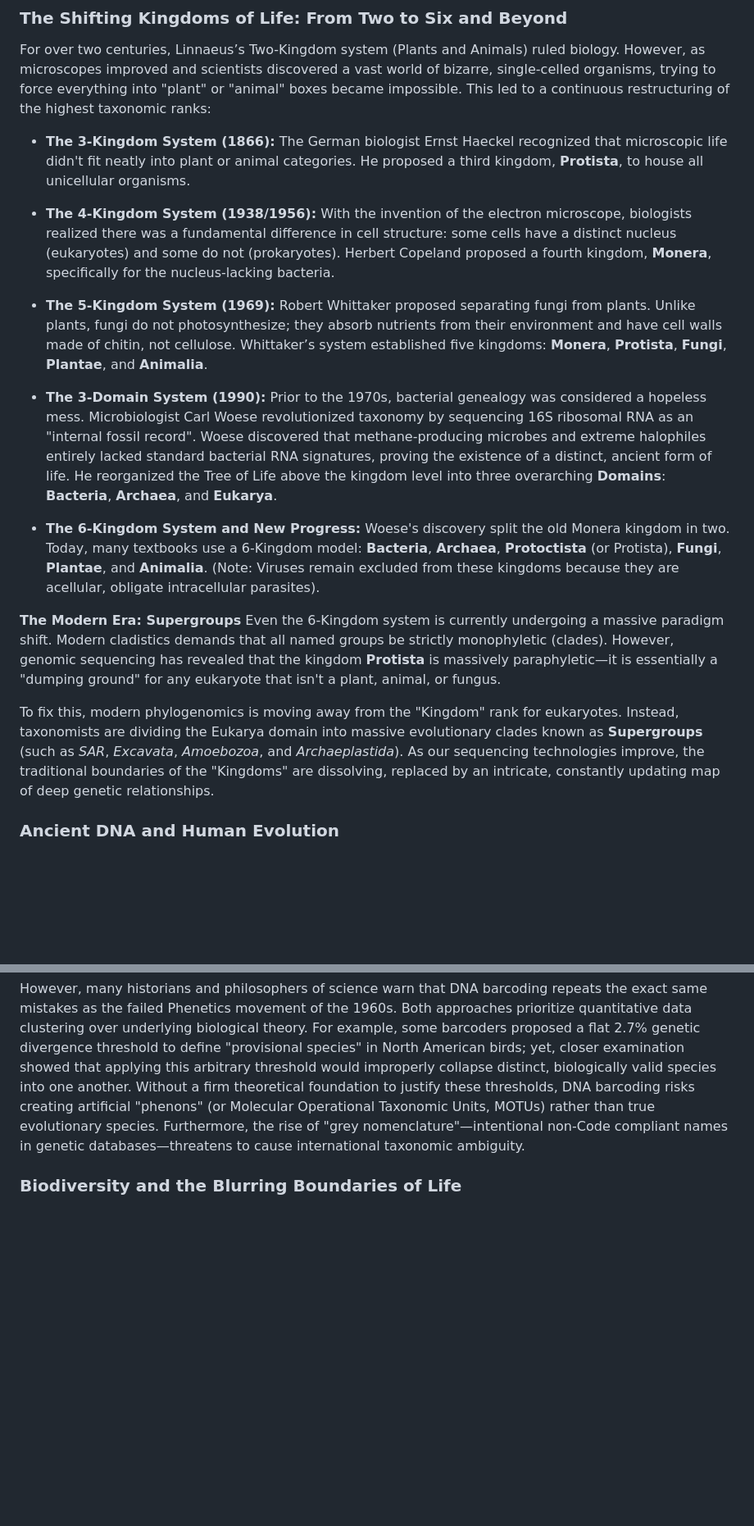
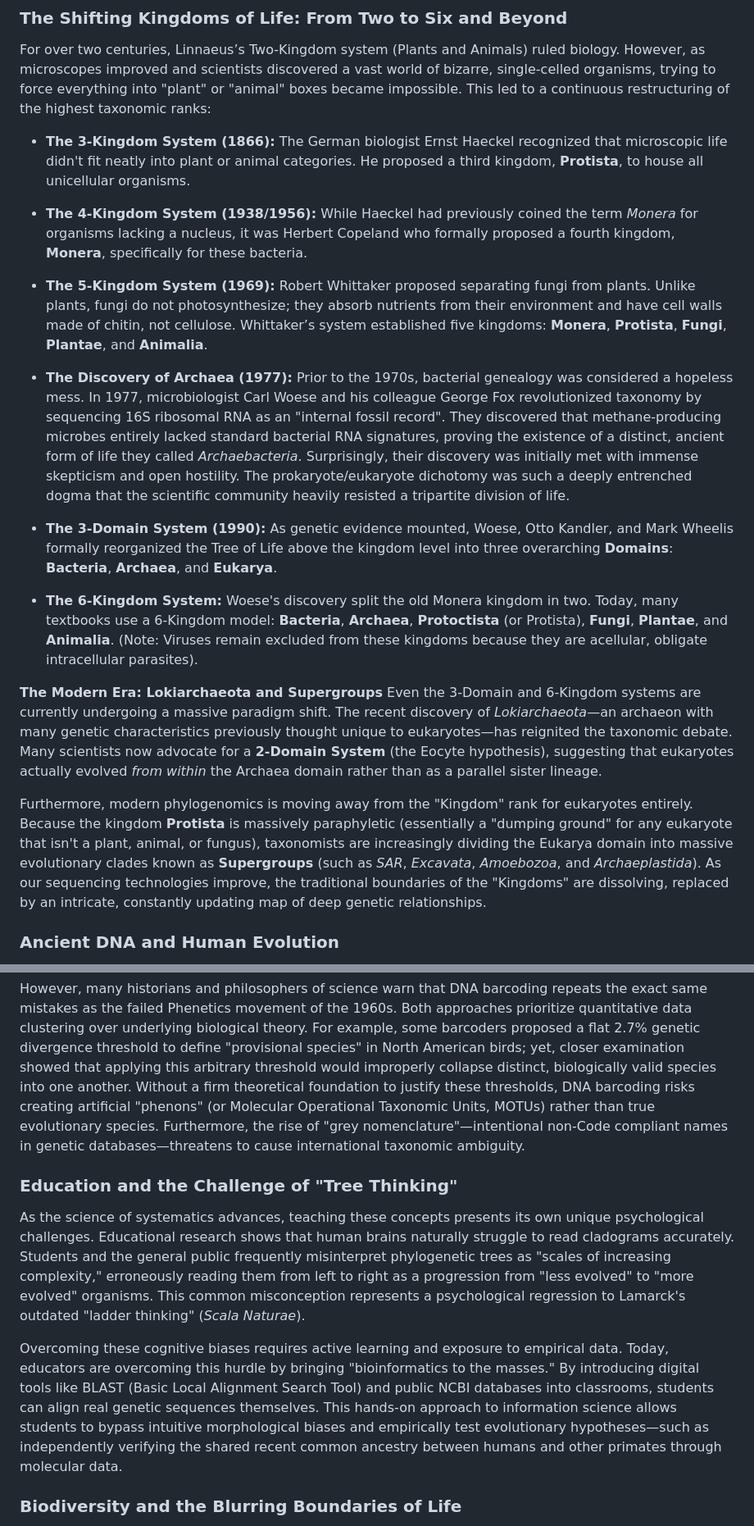
Before and after one commit to furuuwu/taxonomy_timeline, a Markdown page: history.md, 2 parts joined by grey strips. Shown at 82% size. Drawn GitHub-style; blank space fills up the shorter version.

Commit message:
improvements to the text

```diff
--- a/history.md
+++ b/history.md
@@ -238,19 +238,17 @@ Her controversial theory was ultimately validated when molecular biologists sequ
 For over two centuries, Linnaeus’s Two-Kingdom system (Plants and Animals) ruled biology. However, as microscopes improved and scientists discovered a vast world of bizarre, single-celled organisms, trying to force everything into "plant" or "animal" boxes became impossible. This led to a continuous restructuring of the highest taxonomic ranks:
 
 * **The 3-Kingdom System (1866):** The German biologist Ernst Haeckel recognized that microscopic life didn't fit neatly into plant or animal categories. He proposed a third kingdom, **Protista**, to house all unicellular organisms.
+* **The 4-Kingdom System (1938/1956):** While Haeckel had previously coined the term *Monera* for organisms lacking a nucleus, it was Herbert Copeland who formally proposed a fourth kingdom, **Monera**, specifically for these bacteria.
+* **The 5-Kingdom System (1969):** Robert Whittaker proposed separating fungi from plants. Unlike plants, fungi do not photosynthesize; they absorb nutrients from their environment and have cell walls made of chitin, not cellulose. Whittaker’s system established five kingdoms: **Monera**, **Protista**, **Fungi**, **Plantae**, and **Animalia**.
+* **The Discovery of Archaea (1977):** Prior to the 1970s, bacterial genealogy was considered a hopeless mess. In 1977, microbiologist Carl Woese and his colleague George Fox revolutionized taxonomy by sequencing 16S ribosomal RNA as an "internal fossil record". They discovered that methane-producing microbes entirely lacked standard bacterial RNA signatures, proving the existence of a distinct, ancient form of life they called *Archaebacteria*. Surprisingly, their discovery was initially met with immense skepticism and open hostility. The prokaryote/eukaryote dichotomy was such a deeply entrenched dogma that the scientific community heavily resisted a tripartite division of life.
+* **The 3-Domain System (1990):** As genetic evidence mounted, Woese, Otto Kandler, and Mark Wheelis formally reorganized the Tree of Life above the kingdom level into three overarching **Domains**: **Bacteria**, **Archaea**, and **Eukarya**.
 
-* **The 4-Kingdom System (1938/1956):** With the invention of the electron microscope, biologists realized there was a fundamental difference in cell structure: some cells have a distinct nucleus (eukaryotes) and some do not (prokaryotes). Herbert Copeland proposed a fourth kingdom, **Monera**, specifically for the nucleus-lacking bacteria.
+* **The 6-Kingdom System:** Woese's discovery split the old Monera kingdom in two. Today, many textbooks use a 6-Kingdom model: **Bacteria**, **Archaea**, **Protoctista** (or Protista), **Fungi**, **Plantae**, and **Animalia**. (Note: Viruses remain excluded from these kingdoms because they are acellular, obligate intracellular parasites).
 
-* **The 5-Kingdom System (1969):** Robert Whittaker proposed separating fungi from plants. Unlike plants, fungi do not photosynthesize; they absorb nutrients from their environment and have cell walls made of chitin, not cellulose. Whittaker’s system established five kingdoms: **Monera**, **Protista**, **Fungi**, **Plantae**, and **Animalia**.
+**The Modern Era: Lokiarchaeota and Supergroups**
+Even the 3-Domain and 6-Kingdom systems are currently undergoing a massive paradigm shift. The recent discovery of *Lokiarchaeota*—an archaeon with many genetic characteristics previously thought unique to eukaryotes—has reignited the taxonomic debate. Many scientists now advocate for a **2-Domain System** (the Eocyte hypothesis), suggesting that eukaryotes actually evolved *from within* the Archaea domain rather than as a parallel sister lineage.
 
-* **The 3-Domain System (1990):** Prior to the 1970s, bacterial genealogy was considered a hopeless mess. Microbiologist Carl Woese revolutionized taxonomy by sequencing 16S ribosomal RNA as an "internal fossil record". Woese discovered that methane-producing microbes and extreme halophiles entirely lacked standard bacterial RNA signatures, proving the existence of a distinct, ancient form of life. He reorganized the Tree of Life above the kingdom level into three overarching **Domains**: **Bacteria**, **Archaea**, and **Eukarya**.
-
-* **The 6-Kingdom System and New Progress:** Woese's discovery split the old Monera kingdom in two. Today, many textbooks use a 6-Kingdom model: **Bacteria**, **Archaea**, **Protoctista** (or Protista), **Fungi**, **Plantae**, and **Animalia**. (Note: Viruses remain excluded from these kingdoms because they are acellular, obligate intracellular parasites).
-
-**The Modern Era: Supergroups**
-Even the 6-Kingdom system is currently undergoing a massive paradigm shift. Modern cladistics demands that all named groups be strictly monophyletic (clades). However, genomic sequencing has revealed that the kingdom **Protista** is massively paraphyletic—it is essentially a "dumping ground" for any eukaryote that isn't a plant, animal, or fungus.
-
-To fix this, modern phylogenomics is moving away from the "Kingdom" rank for eukaryotes. Instead, taxonomists are dividing the Eukarya domain into massive evolutionary clades known as **Supergroups** (such as *SAR*, *Excavata*, *Amoebozoa*, and *Archaeplastida*). As our sequencing technologies improve, the traditional boundaries of the "Kingdoms" are dissolving, replaced by an intricate, constantly updating map of deep genetic relationships.
+Furthermore, modern phylogenomics is moving away from the "Kingdom" rank for eukaryotes entirely. Because the kingdom **Protista** is massively paraphyletic (essentially a "dumping ground" for any eukaryote that isn't a plant, animal, or fungus), taxonomists are increasingly dividing the Eukarya domain into massive evolutionary clades known as **Supergroups** (such as *SAR*, *Excavata*, *Amoebozoa*, and *Archaeplastida*). As our sequencing technologies improve, the traditional boundaries of the "Kingdoms" are dissolving, replaced by an intricate, constantly updating map of deep genetic relationships.
 
 ### **Ancient DNA and Human Evolution**
 
@@ -286,6 +284,12 @@ One major debate centers on **DNA barcoding**. Proponents of DNA barcoding seek
 
 However, many historians and philosophers of science warn that DNA barcoding repeats the exact same mistakes as the failed Phenetics movement of the 1960s. Both approaches prioritize quantitative data clustering over underlying biological theory. For example, some barcoders proposed a flat 2.7% genetic divergence threshold to define "provisional species" in North American birds; yet, closer examination showed that applying this arbitrary threshold would improperly collapse distinct, biologically valid species into one another. Without a firm theoretical foundation to justify these thresholds, DNA barcoding risks creating artificial "phenons" (or Molecular Operational Taxonomic Units, MOTUs) rather than true evolutionary species. Furthermore, the rise of "grey nomenclature"—intentional non-Code compliant names in genetic databases—threatens to cause international taxonomic ambiguity.
 
+### **Education and the Challenge of "Tree Thinking"**
+
+As the science of systematics advances, teaching these concepts presents its own unique psychological challenges. Educational research shows that human brains naturally struggle to read cladograms accurately. Students and the general public frequently misinterpret phylogenetic trees as "scales of increasing complexity," erroneously reading them from left to right as a progression from "less evolved" to "more evolved" organisms. This common misconception represents a psychological regression to Lamarck's outdated "ladder thinking" (*Scala Naturae*).
+
+Overcoming these cognitive biases requires active learning and exposure to empirical data. Today, educators are overcoming this hurdle by bringing "bioinformatics to the masses." By introducing digital tools like BLAST (Basic Local Alignment Search Tool) and public NCBI databases into classrooms, students can align real genetic sequences themselves. This hands-on approach to information science allows students to bypass intuitive morphological biases and empirically test evolutionary hypotheses—such as independently verifying the shared recent common ancestry between humans and other primates through molecular data.
+
 ### **Biodiversity and the Blurring Boundaries of Life**
 
 Resolving these debates is not merely an academic exercise; it is an urgent global necessity. Systematics is the frontline defense against the global biodiversity crisis. Currently, there are roughly 10 million species of organisms in the world, of which we have described only 10 to 15 percent. Due to the rapid growth of the human population and environmental destruction, it is estimated that most of the remaining 85 percent will become extinct before they are ever seen by a taxonomist.
```
Also changed, not shown: history_pt.md (+15 -6 lines).
